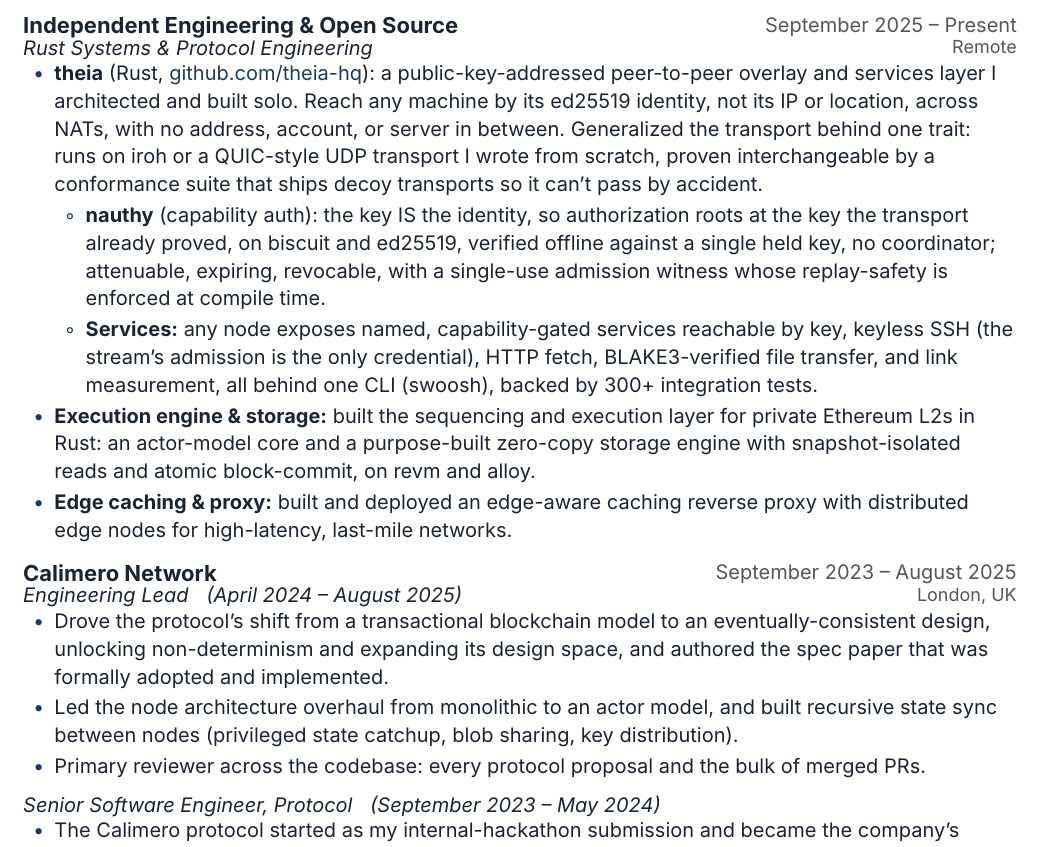
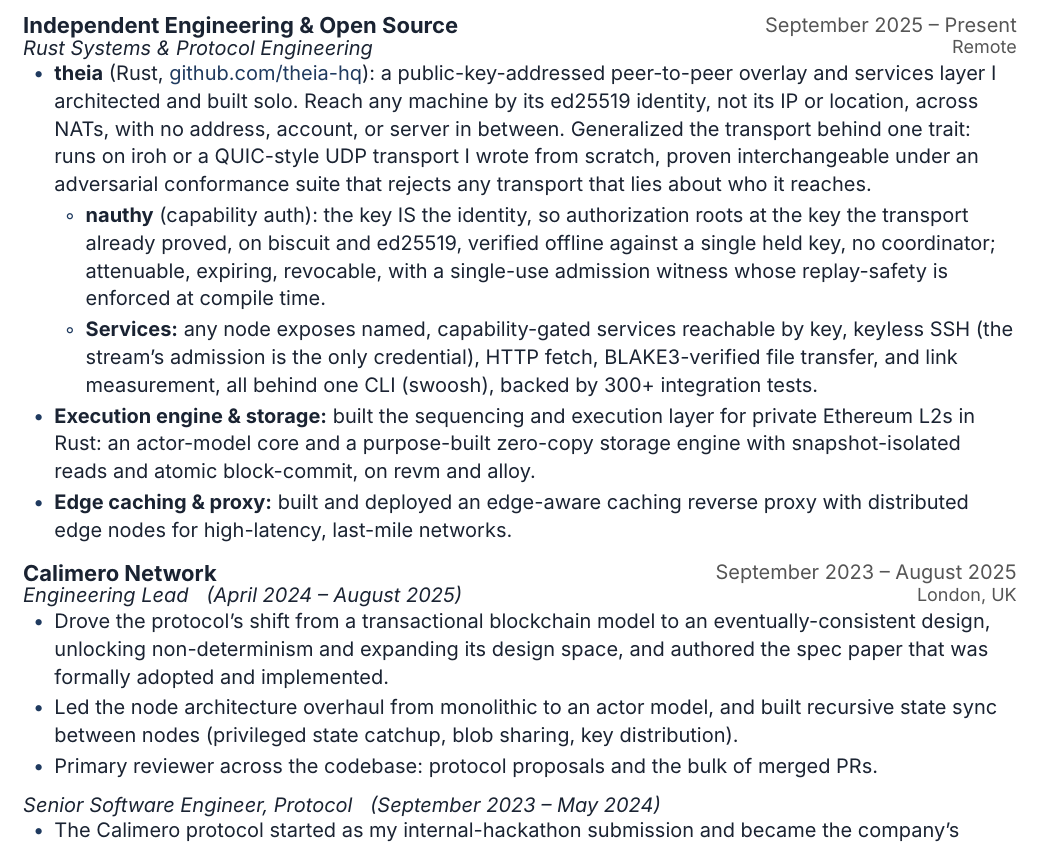
Before and after one commit to miraclx/resume, a Typst document (resume.typ): part of page 1 of 2, cut so that both start at the same text. Compiled offline with Typst 0.15; a missing font is replaced by an installed copy or a similar font.

Commit message:
docs: fix conformance overclaim (drop 'decoy transports' -> adversarial identity-binding), soften 'every protocol proposal'

```diff
--- a/resume.typ
+++ b/resume.typ
@@ -47,7 +47,7 @@
 
 #entry[Independent Engineering & Open Source][September 2025 – Present]
 #role[Rust Systems & Protocol Engineering][Remote]
-- *theia* (Rust, #link("https://github.com/theia-hq")[github.com/theia-hq]): a public-key-addressed peer-to-peer overlay and services layer I architected and built solo. Reach any machine by its ed25519 identity, not its IP or location, across NATs, with no address, account, or server in between. Generalized the transport behind one trait: runs on iroh or a QUIC-style UDP transport I wrote from scratch, proven interchangeable by a conformance suite that ships decoy transports so it can't pass by accident.
+- *theia* (Rust, #link("https://github.com/theia-hq")[github.com/theia-hq]): a public-key-addressed peer-to-peer overlay and services layer I architected and built solo. Reach any machine by its ed25519 identity, not its IP or location, across NATs, with no address, account, or server in between. Generalized the transport behind one trait: runs on iroh or a QUIC-style UDP transport I wrote from scratch, proven interchangeable under an adversarial conformance suite that rejects any transport that lies about who it reaches.
   - *nauthy* (capability auth): the key IS the identity, so authorization roots at the key the transport already proved, on biscuit and ed25519, verified offline against a single held key, no coordinator; attenuable, expiring, revocable, with a single-use admission witness whose replay-safety is enforced at compile time.
   - *Services:* any node exposes named, capability-gated services reachable by key, keyless SSH (the stream's admission is the only credential), HTTP fetch, BLAKE3-verified file transfer, and link measurement, all behind one CLI (swoosh), backed by 300+ integration tests.
 - *Execution engine & storage:* built the sequencing and execution layer for private Ethereum L2s in Rust: an actor-model core and a purpose-built zero-copy storage engine with snapshot-isolated reads and atomic block-commit, on revm and alloy.
@@ -57,7 +57,7 @@
 #role[Engineering Lead #h(6pt) (April 2024 – August 2025)][London, UK]
 - Drove the protocol's shift from a transactional blockchain model to an eventually-consistent design, unlocking non-determinism and expanding its design space, and authored the spec paper that was formally adopted and implemented.
 - Led the node architecture overhaul from monolithic to an actor model, and built recursive state sync between nodes (privileged state catchup, blob sharing, key distribution).
-- Primary reviewer across the codebase: every protocol proposal and the bulk of merged PRs.
+- Primary reviewer across the codebase: protocol proposals and the bulk of merged PRs.
 
 #role[Senior Software Engineer, Protocol #h(6pt) (September 2023 – May 2024)][]
 - The Calimero protocol started as my internal-hackathon submission and became the company's direction; I built its core: the networking stack (rust-libp2p, hole-punching and relay for resilient connectivity between distant nodes), a WASM runtime layer on Wasmer with a trivially swappable engine, layered zero-copy storage abstractions, and the guest-app SDK (proc-macros plus FFI to the WASM host).
```
